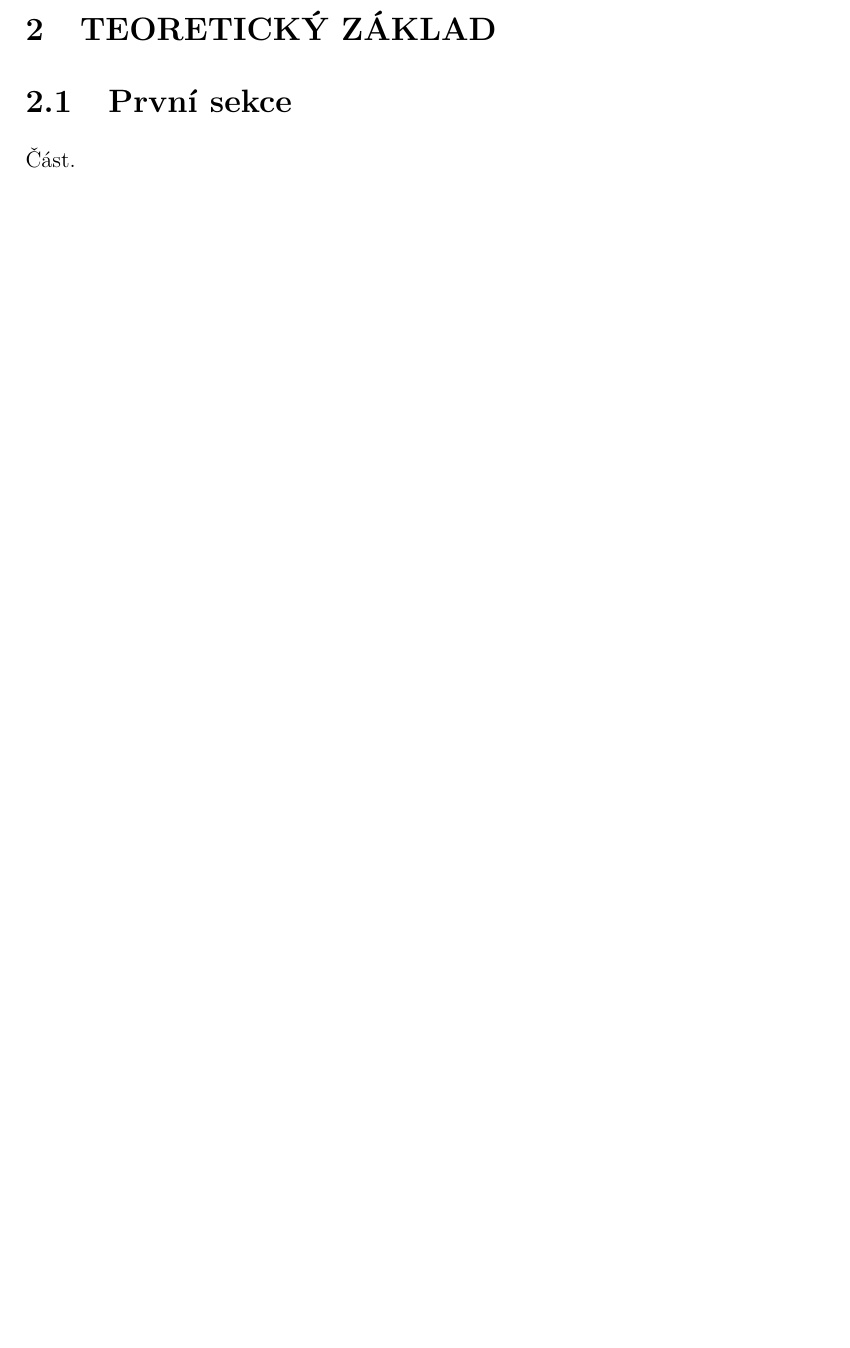
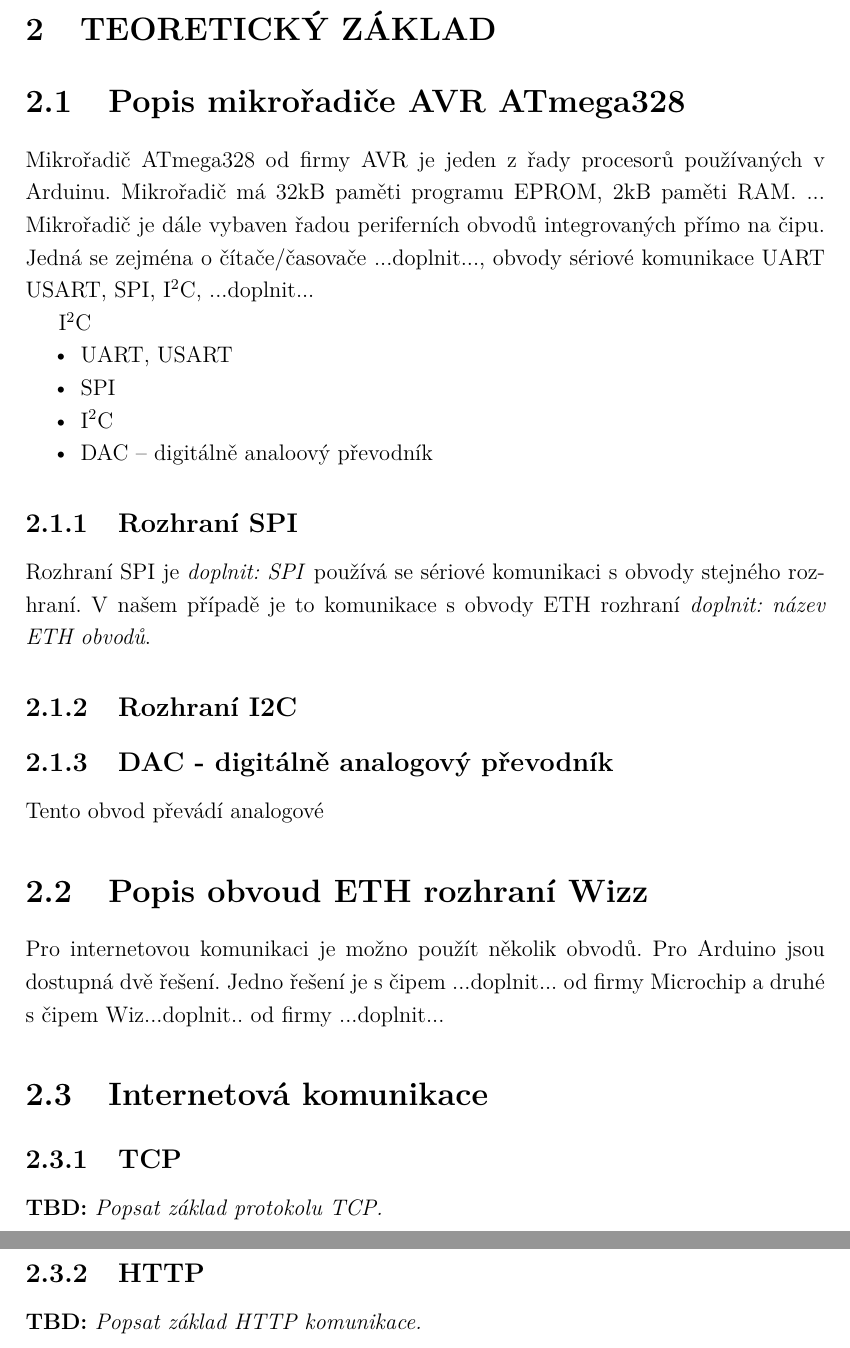
Before and after one commit to radekh/bachelor-thesis, a LaTeX thesis (thesis/thesis.tex, which reads thesis/text/1-zaklad.tex): part of page 12 of 27 before the commit and two parts of pages 12 and 13 of 28 after it, the two joined at a grey line, cut so that both start at the same text, the shorter picture padded with empty space. Compiled offline with pdfLaTeX.

Commit message:
Open "Teoretický základ"

```diff
--- a/thesis/text/1-zaklad.tex
+++ b/thesis/text/1-zaklad.tex
@@ -1,5 +1,44 @@
 \chapter{Teoretický základ}
 
-\section{První sekce}
+\section{Popis mikrořadiče AVR ATmega328}
 
-Část.
+Mikrořadič ATmega328 od firmy AVR je jeden z řady procesorů používaných v Arduinu.  Mikrořadič má 32kB paměti programu EPROM, 2kB paměti RAM.
+...
+Mikrořadič je dále vybaven řadou periferních obvodů integrovaných přímo na čipu.  Jedná se zejména o čítače/časovače ...doplnit..., obvody sériové komunikace UART USART, SPI, \IIC, ...doplnit...
+
+%TODO: pro I2C zavést makro \I2C => \textsuperscript{2}C
+
+\IIC
+
+\begin{itemize}
+\item UART, USART
+\item SPI
+\item \IIC
+\item DAC -- digitálně analoový převodník
+\end{itemize}
+
+\subsection{Rozhraní SPI}
+
+Rozhraní SPI je \doplnit{SPI} používá se sériové komunikaci s obvody stejného rozhraní.  V našem případě je to komunikace s obvody ETH rozhraní \doplnit{název ETH obvodů}.
+
+\subsection{Rozhraní I2C}
+
+\subsection{DAC - digitálně analogový převodník}
+
+Tento obvod převádí analogové
+
+\section{Popis obvoud ETH rozhraní Wizz}
+
+Pro internetovou komunikaci je možno použít několik obvodů.  Pro Arduino jsou dostupná dvě řešení.  Jedno řešení je s čipem ...doplnit... od firmy Microchip a druhé s čipem Wiz...doplnit.. od firmy ...doplnit...
+
+\section{Internetová komunikace}
+
+\subsection{TCP}
+\TBD{Popsat základ protokolu TCP.}
+
+\subsection{HTTP}
+
+\TBD{Popsat základ HTTP komunikace.}
+
+
+%%EOF
--- a/thesis/thesis.tex
+++ b/thesis/thesis.tex
@@ -74,8 +74,8 @@ czech              % originální jazyk je čeština (výchozí)
 %	phd
 % treatise
 % diploma							% sazba diplomové práce
-% bachelor						%	sazba bakalářské práce
-semestral						%	sazba zprávy semestrálního projektu
+bachelor						%	sazba bakalářské práce
+% semestral						%	sazba zprávy semestrálního projektu
 ]{thesis}             % Balíček pro sazbu studentských prací
                       % Musí být vložen až jako poslední, aby
                       % ostatní balíčky nepřepisovaly jeho příkazy
```
Also changed, not shown: thesis/thesis.tex (6 more changed lines).
